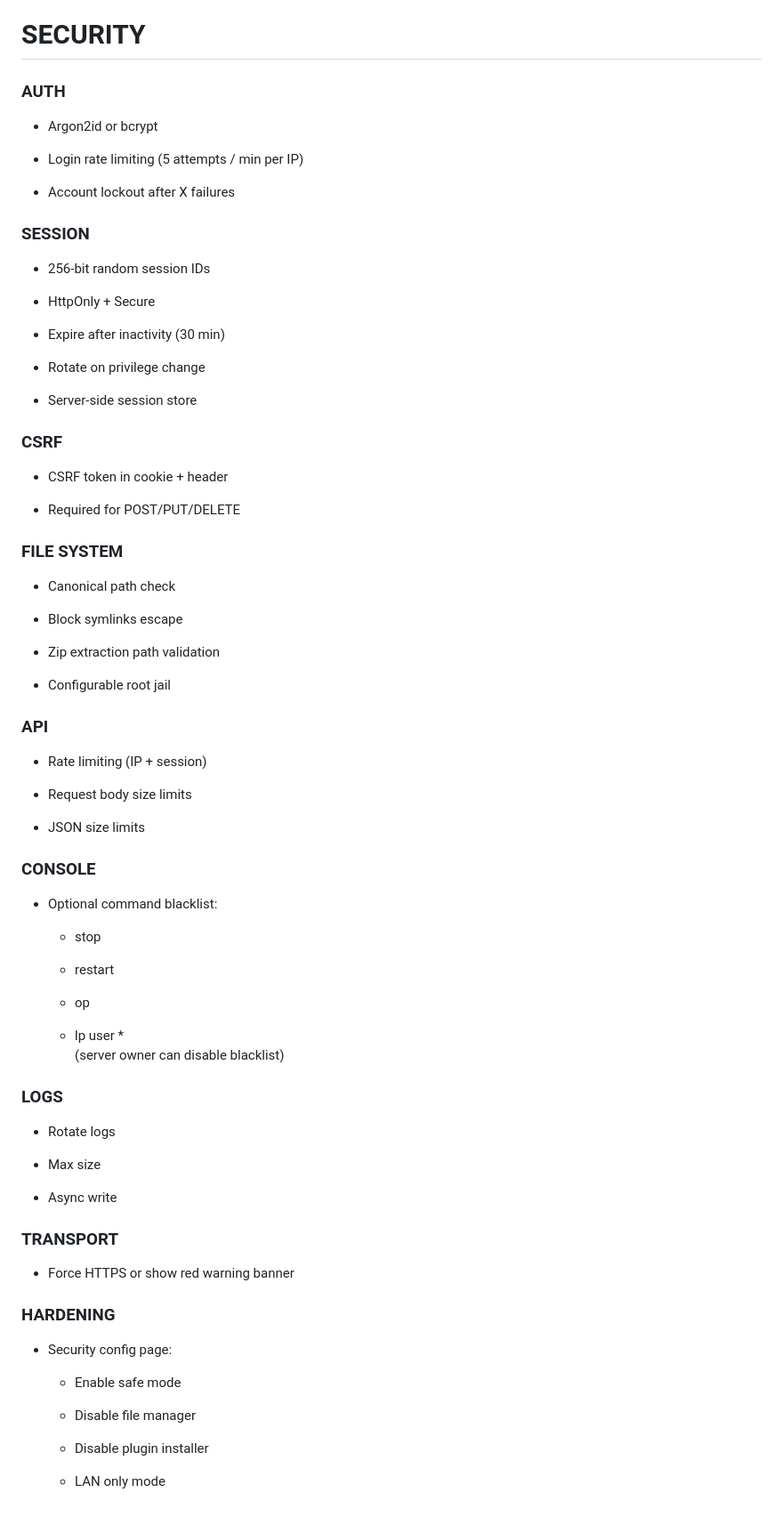
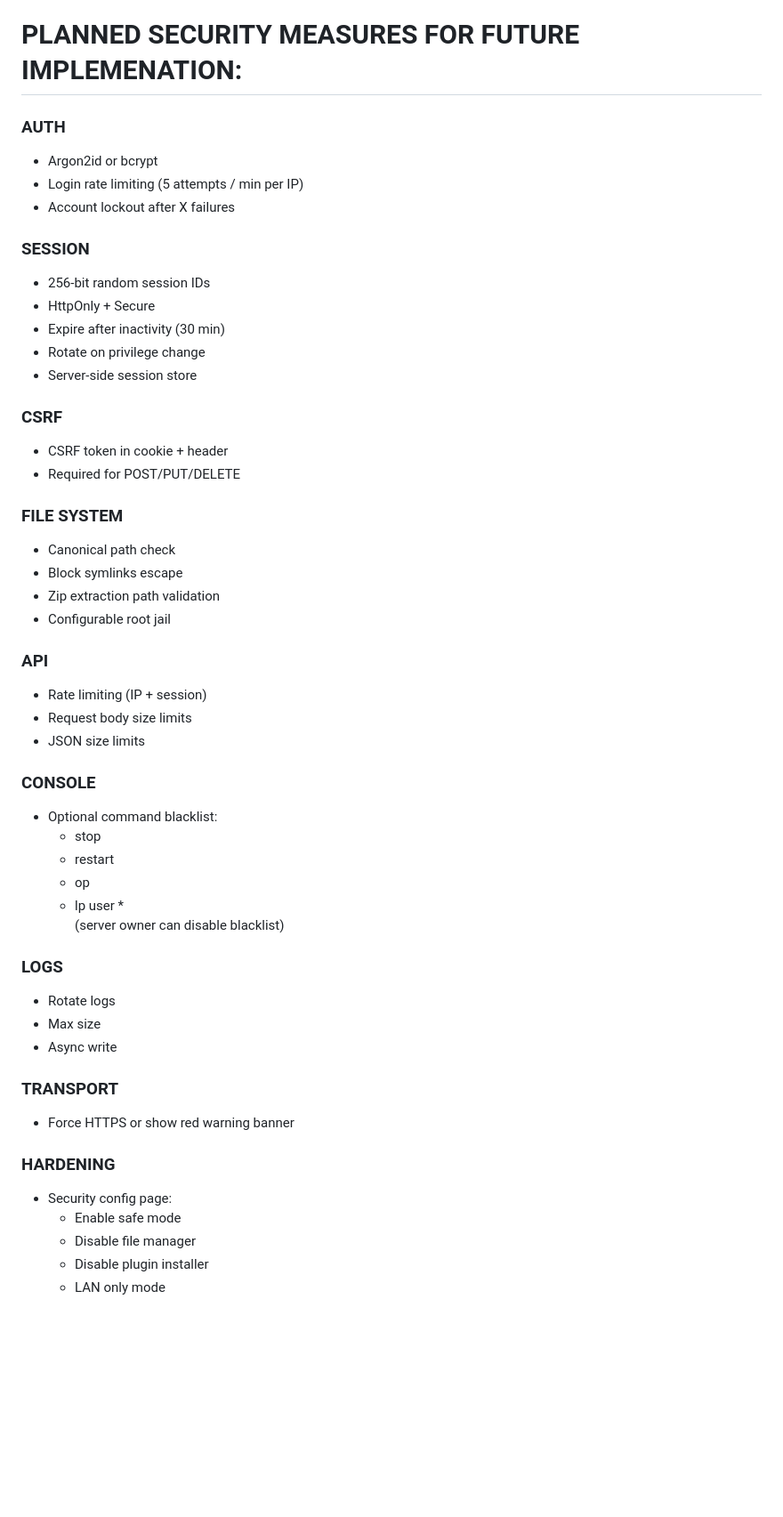
Before and after one commit to Cardrhyme206113/Obsisphere, a Markdown page: README.md, the part around the change. Shown at 89% size. Rendered like a GitHub page; blank space fills up the shorter version.

Commit message:
Revise planned security measures in README
Updated security measures section with planned implementations and formatting changes.

```diff
--- a/README.md
+++ b/README.md
@@ -139,92 +139,54 @@ Note: The basic theme works perfectly, meanwhile some other teams - especially '
       3. And many more that I cannot think of at the moment, but will be available and shown in 'Supported integrations with plugins' page that will be integrated in the panel in the future, showing each plugin, obviously the ones that exists on your server first. Each plugin with integration that is on server will be listed as a seperate page in webui panel.
 - [ ] Fix possible security loopholes and issues. (If you find any, please tell.)
 
-# SECURITY
+# PLANNED SECURITY MEASURES FOR FUTURE IMPLEMENATION:
 ### AUTH
-
 - Argon2id or bcrypt
-
 - Login rate limiting (5 attempts / min per IP)
-
 - Account lockout after X failures
 
-
 ### SESSION
-
 - 256-bit random session IDs
-
 - HttpOnly + Secure
-
 - Expire after inactivity (30 min)
-
 - Rotate on privilege change
-
 - Server-side session store
 
-
 ### CSRF
-
 - CSRF token in cookie + header
-
 - Required for POST/PUT/DELETE
 
-
 ### FILE SYSTEM
-
 - Canonical path check
-
 - Block symlinks escape
-
 - Zip extraction path validation
-
 - Configurable root jail
 
-
 ### API
-
 - Rate limiting (IP + session)
-
 - Request body size limits
-
 - JSON size limits
 
-
 ### CONSOLE
-
 - Optional command blacklist:
-
     - stop
-
     - restart
-
     - op
-
     - lp user *
         (server owner can disable blacklist)
 
-
 ### LOGS
-
 - Rotate logs
-
 - Max size
-
 - Async write
 
-
 ### TRANSPORT
-
 - Force HTTPS or show red warning banner
 
 
 ### HARDENING
-
 - Security config page:
-
     - Enable safe mode
-
     - Disable file manager
-
     - Disable plugin installer
-
     - LAN only mode
```
